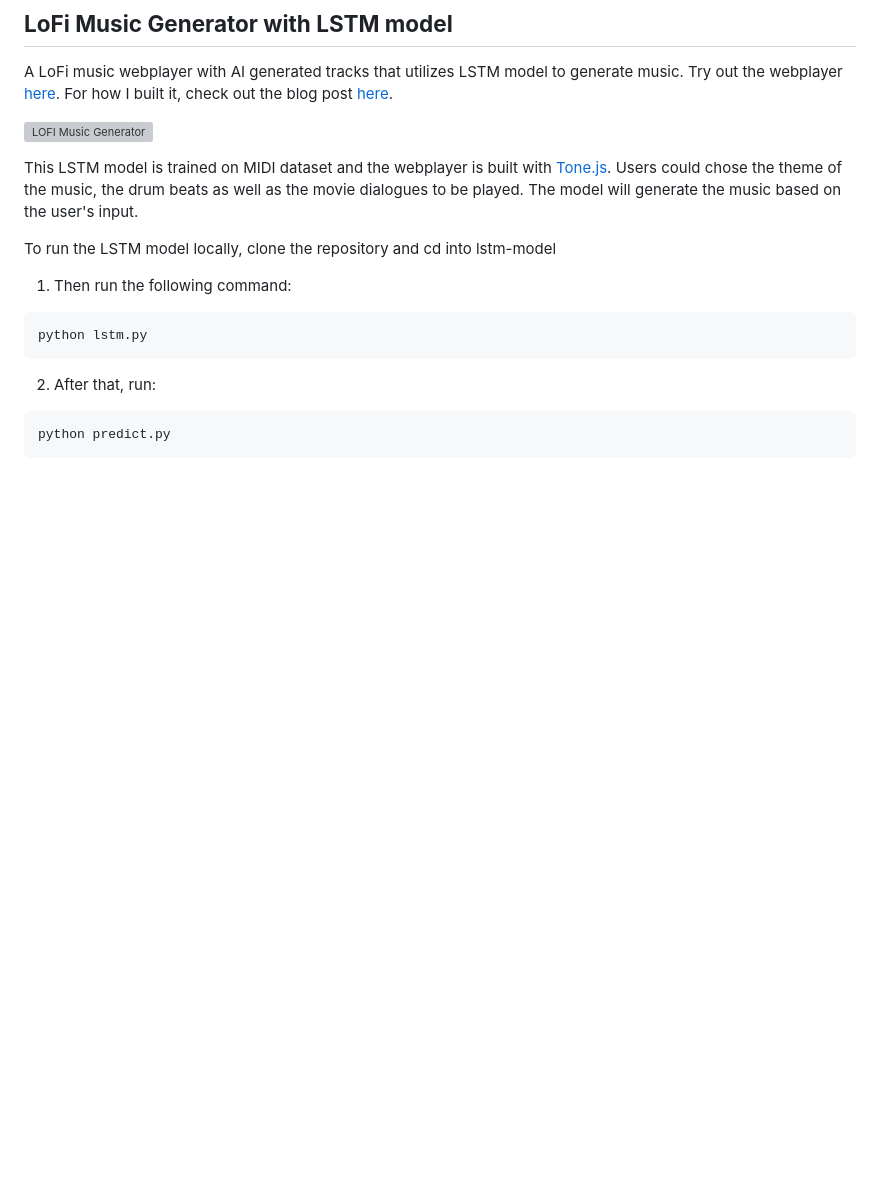
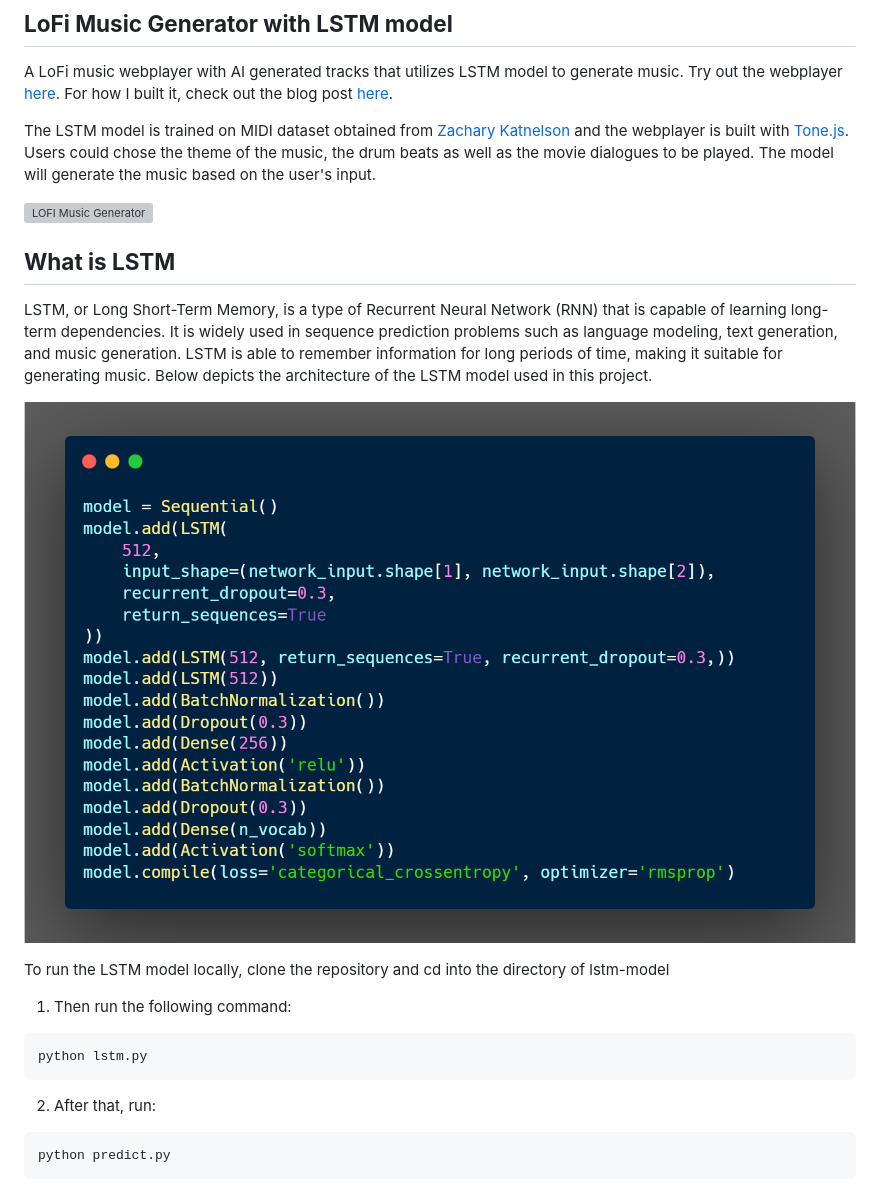
Before and after one commit to Melo04/lofi-generator-LSTM, a Markdown page: README.md, the part around the change. Drawn GitHub-style; pictures changed too: assets/model.png (added); blank space fills up the shorter version; grey boxes are pictures that could not be loaded.

````diff
--- a/README.md
+++ b/README.md
@@ -1,11 +1,16 @@
 ## __LoFi Music Generator with LSTM model__
 A LoFi music webplayer with AI generated tracks that utilizes LSTM model to generate music. Try out the webplayer [here](https://melo04.github.io/lofi-generator-LSTM/). For how I built it, check out the blog post [here](https://melodykoh.vercel.app/blog/lofi-generator-lstm).
 
+The LSTM model is trained on MIDI dataset obtained from [Zachary Katnelson](https://www.kaggle.com/datasets/zakarii/lofi-hip-hop-midi) and the webplayer is built with [Tone.js](https://tonejs.github.io/). Users could chose the theme of the music, the drum beats as well as the movie dialogues to be played. The model will generate the music based on the user's input.
+
 ![LOFI Music Generator](./assets/output.gif)
 
-This LSTM model is trained on MIDI dataset and the webplayer is built with [Tone.js](https://tonejs.github.io/). Users could chose the theme of the music, the drum beats as well as the movie dialogues to be played. The model will generate the music based on the user's input.
+## __What is LSTM__
+LSTM, or Long Short-Term Memory, is a type of Recurrent Neural Network (RNN) that is capable of learning long-term dependencies. It is widely used in sequence prediction problems such as language modeling, text generation, and music generation. LSTM is able to remember information for long periods of time, making it suitable for generating music. Below depicts the architecture of the LSTM model used in this project.
 
-To run the LSTM model locally, clone the repository and cd into lstm-model
+![LSTM Model](./assets/model.png)
+
+To run the LSTM model locally, clone the repository and cd into the directory of lstm-model
 1. Then run the following command:
 ```bash
 python lstm.py
````
Also changed, not shown: 2 other files.
